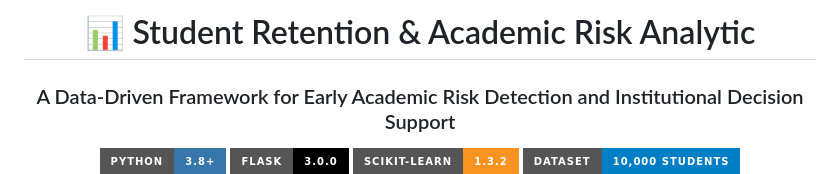
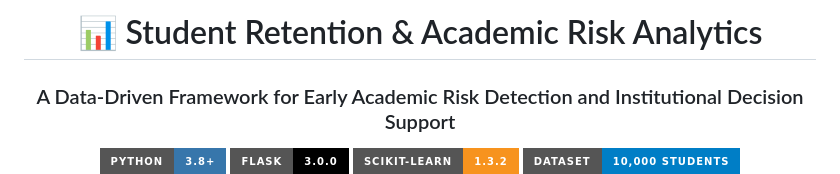
Before and after one commit to Mvkarthikeya07/A-Data-Driven-Framework-for-Student-Retention-and-Academic-Risk-Analytics, a Markdown page: README.md, the part around the change. GitHub-like rendering; badges without logos.

```diff
--- a/README.md
+++ b/README.md
@@ -1,6 +1,6 @@
 <div align="center">
 
-<h1>📊 Student Retention & Academic Risk Analytic</h1>
+<h1>📊 Student Retention & Academic Risk Analytics</h1>
 <h3>A Data-Driven Framework for Early Academic Risk Detection and Institutional Decision Support</h3>
 
 <p>
```
